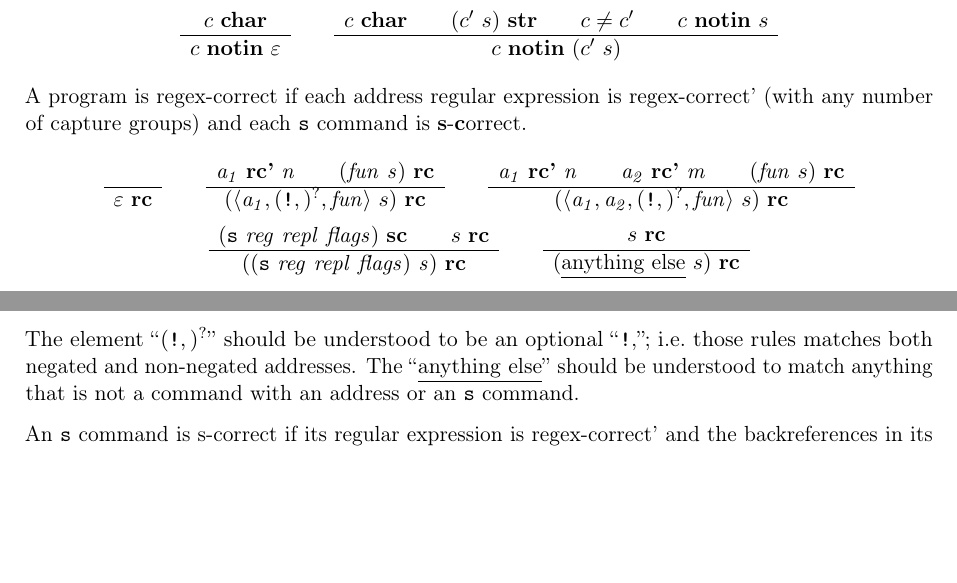
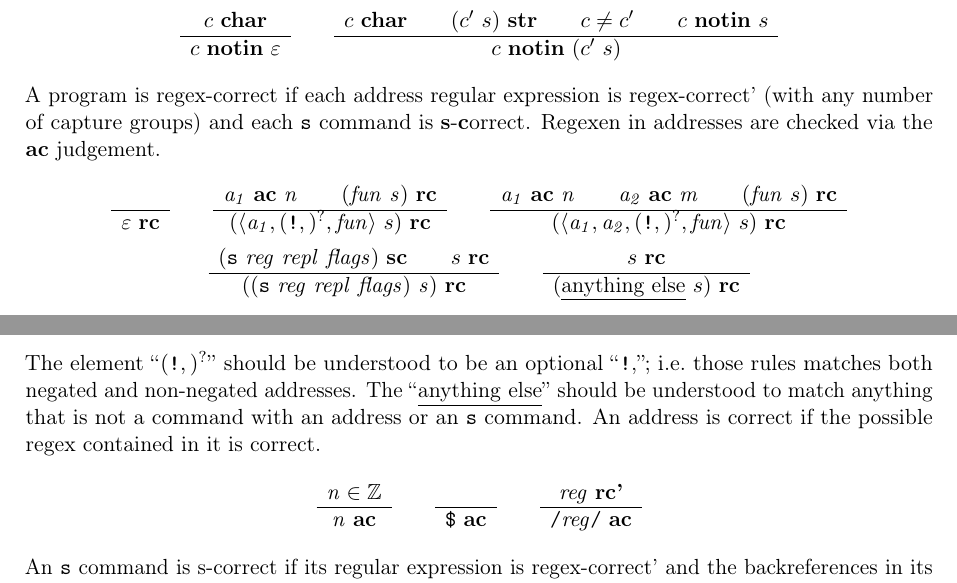
Before and after one commit to Lambdara/infomcpd, a LaTeX document (semantics/static.tex): two parts of pages 1 and 2 of 2, joined at a grey line, cut so that both start at the same text, the shorter picture padded with empty space. Compiled offline with pdfLaTeX.

Commit message:
static: Insert address-correct before rc'

```diff
--- a/semantics/static.tex
+++ b/semantics/static.tex
@@ -83,16 +83,24 @@ A program is y-correct if for each \cmd{y}-instruction in the program, the patte
 \end{gather*}
 %
 A program is regex-correct if each address regular expression is regex-correct' (with any number of capture groups) and each \cmd{s} command is \textbf{s}-\textbf{c}orrect.
+Regexen in addresses are checked via the \J{ac} judgement.
 \begin{gather*}
 	\RULE{}{\epsilon\ \J{rc}} \qquad
-	\RULE{\arg{a_1}\ \J{rc'}\ \arg{n} \qquad (\arg{fun}\ \arg{s})\ \J{rc}}{(\angles{\arg{a_1}, (\cmd{!},)^?, \arg{fun}}\ s)\ \J{rc}} \qquad
-	\RULE{\arg{a_1}\ \J{rc'}\ \arg{n} \qquad \arg{a_2}\ \J{rc'}\ \arg{m} \qquad (\arg{fun}\ s)\ \J{rc}}{(\angles{\arg{a_1}, \arg{a_2}, (\cmd{!},)^?, \arg{fun}}\ s)\ \J{rc}} \\
+	\RULE{\arg{a_1}\ \J{ac}\ \arg{n} \qquad (\arg{fun}\ \arg{s})\ \J{rc}}{(\angles{\arg{a_1}, (\cmd{!},)^?, \arg{fun}}\ s)\ \J{rc}} \qquad
+	\RULE{\arg{a_1}\ \J{ac}\ \arg{n} \qquad \arg{a_2}\ \J{ac}\ \arg{m} \qquad (\arg{fun}\ s)\ \J{rc}}{(\angles{\arg{a_1}, \arg{a_2}, (\cmd{!},)^?, \arg{fun}}\ s)\ \J{rc}} \\
 	\RULE{(\cmd{s}\ \arg{reg}\ \arg{repl}\ \arg{flags})\ \J{sc} \qquad s\ \J{rc}}{((\cmd{s}\ \arg{reg}\ \arg{repl}\ \arg{flags})\ \arg{s})\ \J{rc}} \qquad
 	\RULE{s\ \J{rc}}{(\text{\underline{anything else}}\ s)\ \J{rc}}
 \end{gather*}
 The element ``$(\cmd{!},)^?$'' should be understood to be an optional ``\cmd{!},''; i.e.\ those rules matches both negated and non-negated addresses.
 The ``\underline{anything else}'' should be understood to match anything that is not a command with an address or an \cmd{s} command.
-
+%
+An address is correct if the possible regex contained in it is correct.
+\begin{gather*}
+	\RULE{\arg{n} \in \mathbb{Z}}{\arg{n}\ \J{ac}} \qquad
+	\RULE{}{\cmd{\$}\ \J{ac}} \qquad
+	\RULE{\arg{reg}\ \J{rc'}}{\cmd{/}\arg{reg}\cmd{/}\ \J{ac}}
+\end{gather*}
+%
 An \cmd{s} command is s-correct if its regular expression is regex-correct' and the backreferences in its replacement only refer to existing capture groups.
 The \J{rc'} judgement checks regex integrity and returns the number of capture groups, which the \J{replc} (\textbf{repl}acement-\textbf{c}orrect) judgement uses to verify the replacement.
 \begin{gather*}
```
